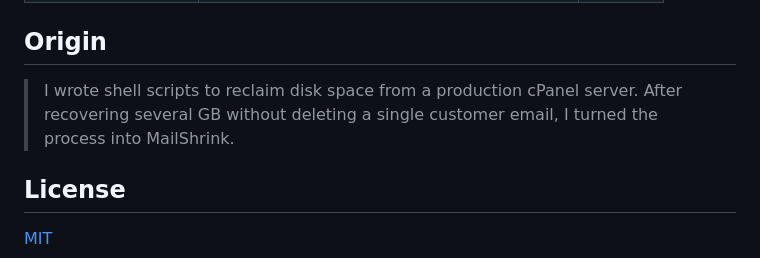
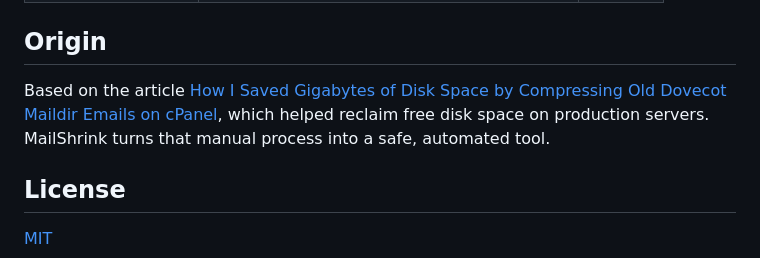
Before and after one commit to nemke82/mailshrink, a Markdown page: README.md, the part around one of its changes. Drawn GitHub-style.

Commit message:
fix: remove broken website link, add blog article to origin story

```diff
--- a/README.md
+++ b/README.md
@@ -122,9 +121,7 @@ MailShrink auto-detects your server layout:
 
 ## Origin
 
-> I wrote shell scripts to reclaim disk space from a production cPanel server.
-> After recovering several GB without deleting a single customer email,
-> I turned the process into MailShrink.
+Based on the article [How I Saved Gigabytes of Disk Space by Compressing Old Dovecot Maildir Emails on cPanel](https://nemanja.io/how-i-saved-gigabytes-of-disk-space-by-compressing-old-dovecot-maildir-emails-on-cpanel/), which helped reclaim free disk space on production servers. MailShrink turns that manual process into a safe, automated tool.
 
 ## License
 
```
Also changed, not shown: other parts of README.md (+0 -1 lines).
